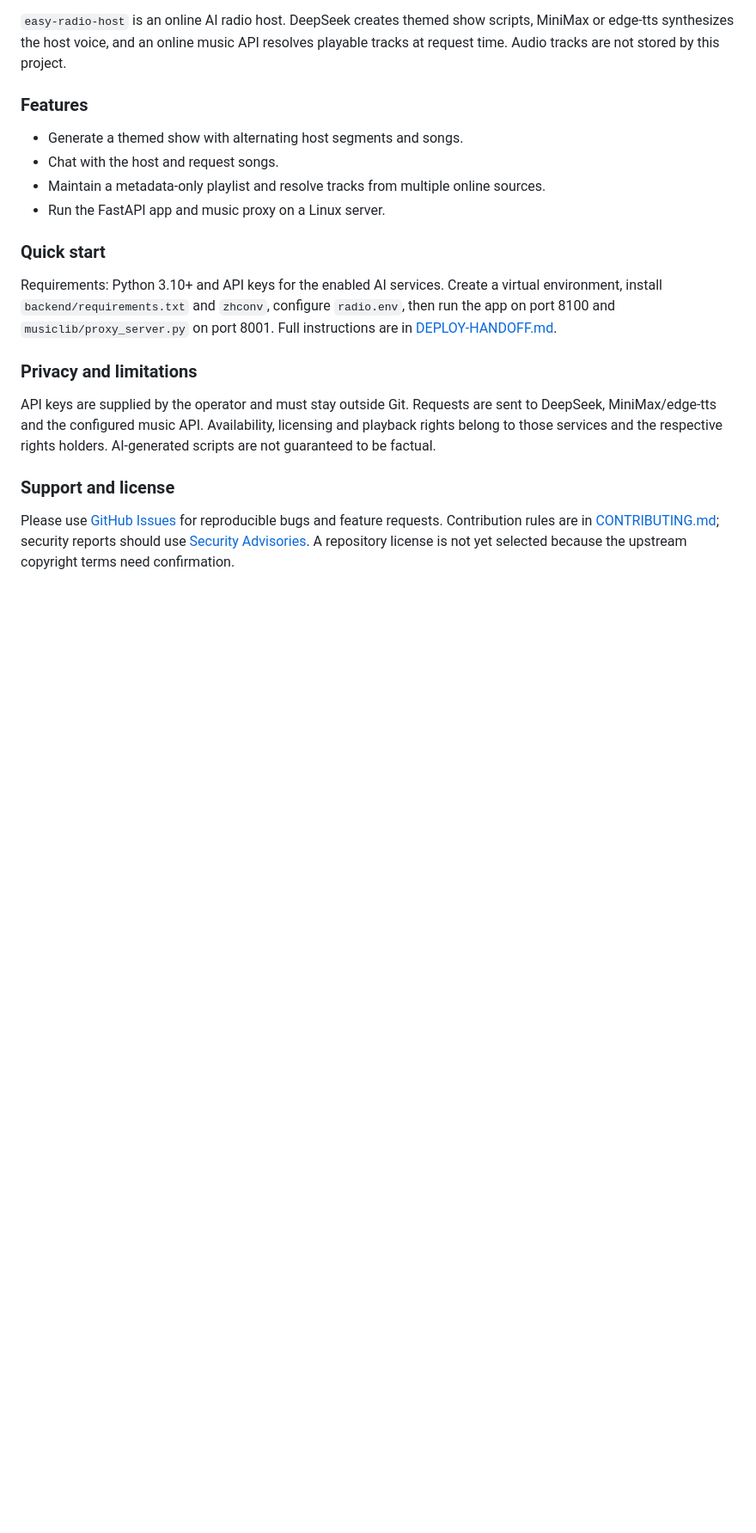
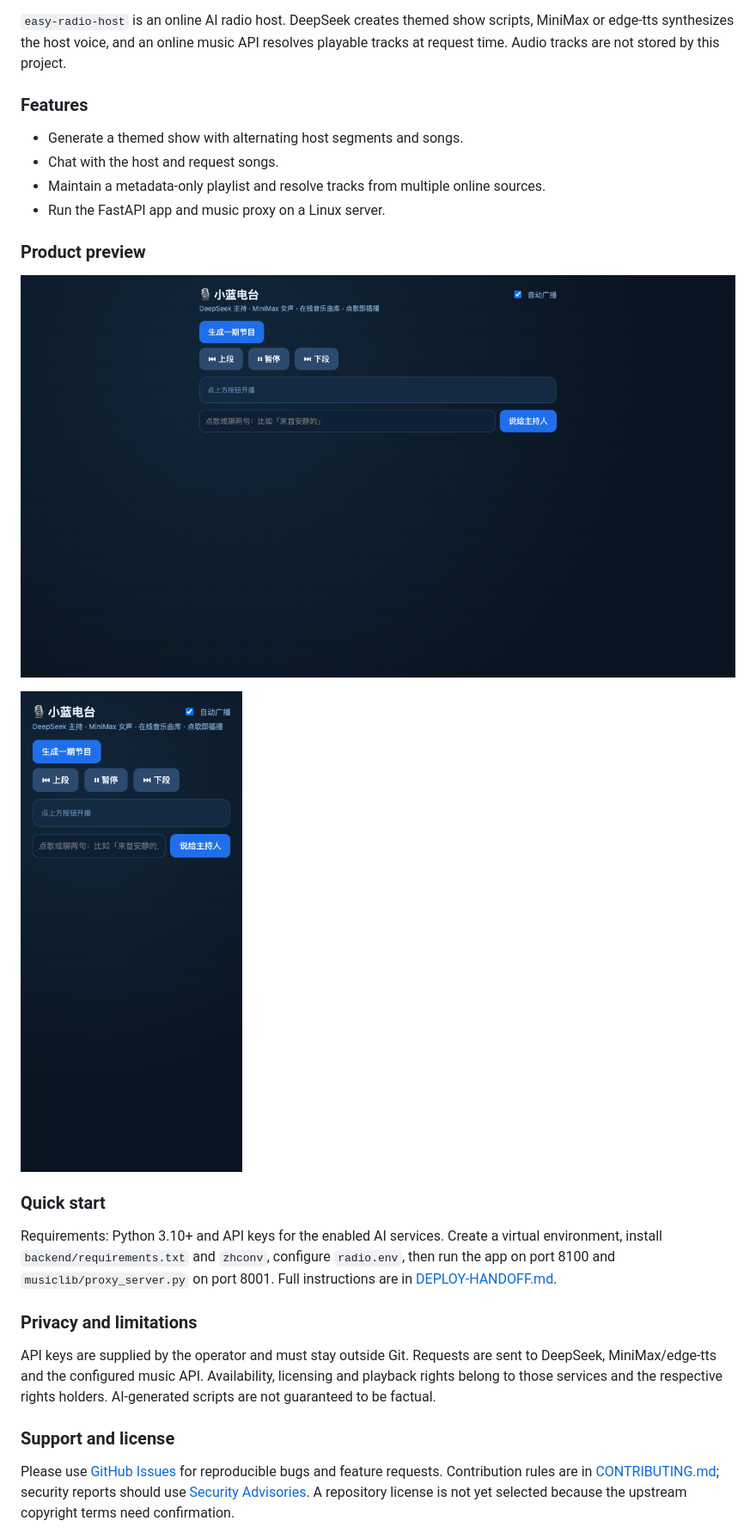
Before and after one commit to HachikoJ/easy-radio-host, a Markdown page: README.md, the part around the change printed below. Shown: that part at 86% size. Drawn GitHub-style; pictures changed too: docs/screenshot-desktop.png (added), docs/screenshot-mobile.png (added); blank space fills up the shorter version.

Commit message:
docs: add project navigation and product previews

```diff
--- a/README.md
+++ b/README.md
@@ -88,6 +118,12 @@
 - Chat with the host and request songs.
 - Maintain a metadata-only playlist and resolve tracks from multiple online sources.
 - Run the FastAPI app and music proxy on a Linux server.
+
+### Product preview
+
+![Xiaolan Radio desktop interface](/docs/screenshot-desktop.png)
+
+![Xiaolan Radio mobile interface](/docs/screenshot-mobile.png)
 
 ### Quick start
 
```
Also changed, not shown: other parts of README.md (+30 -0 lines).
